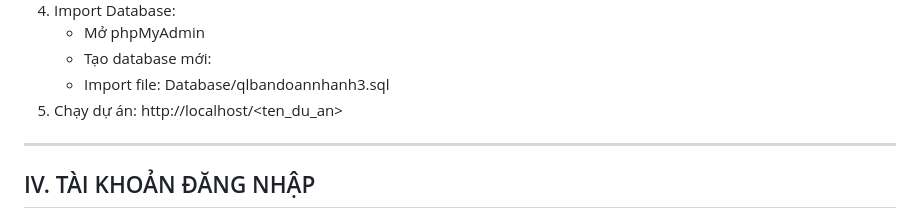
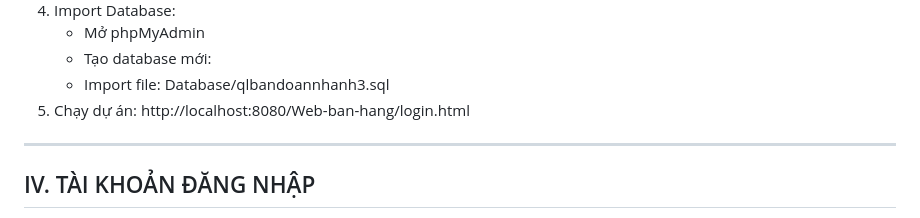
Before and after one commit to superphuocnhan/Web-ban-hang, a Markdown page: README.md, the part around the change. GitHub-like rendering.

```diff
--- a/README.md
+++ b/README.md
@@ -32,7 +32,7 @@ III. CÁCH CÀI ĐẶT & CHẠY DỰ ÁN (LOCALHOST - XAMPP)
    - Tạo database mới: <qlbandoannhanh3>
    - Import file: Database/qlbandoannhanh3.sql
 5. Chạy dự án:
-   http://localhost/<ten_du_an>
+   http://localhost:8080/Web-ban-hang/login.html
 
 ----------------------------------------------------------------------
 IV. TÀI KHOẢN ĐĂNG NHẬP
```
